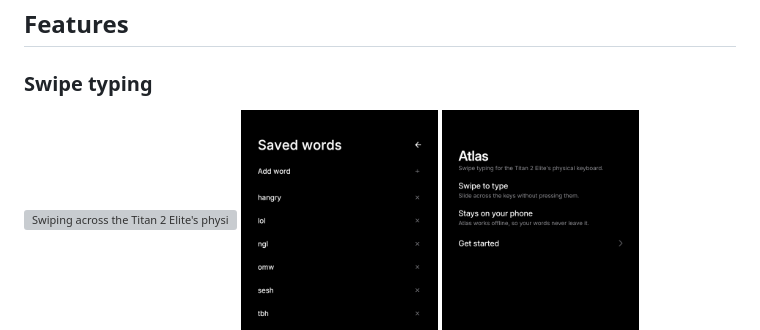
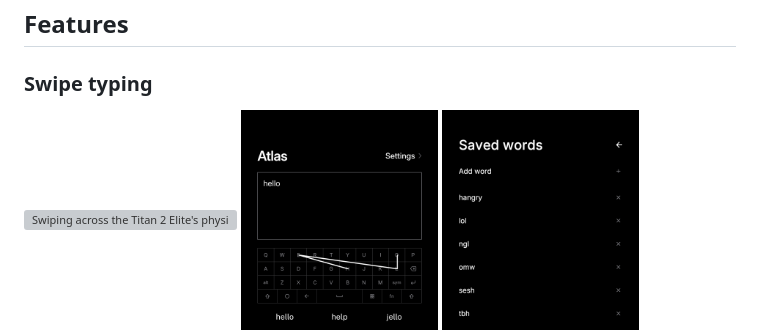
Before and after one commit to jasonlok000/titankeys, a Markdown page: README.md, the part around the change. GitHub-like rendering; pictures changed too: assets/screenshots/home.png (added), assets/screenshots/welcome.png (deleted); grey boxes are pictures that could not be loaded.

Commit message:
re

```diff
--- a/README.md
+++ b/README.md
@@ -18,8 +18,8 @@
 
 <p>
   <img src="assets/demo.gif" height="220" alt="Swiping across the Titan 2 Elite's physical keys to type">
+  <img src="assets/screenshots/home.png" height="220" alt="Atlas home screen with a swiped word and suggestions">
   <img src="assets/screenshots/saved-words.png" height="220" alt="Saved words list with everyday words Atlas has learned">
-  <img src="assets/screenshots/welcome.png" height="220" alt="Atlas welcome screen">
   <img src="assets/screenshots/vibration.png" height="220" alt="Swipe vibration settings">
 </p>
 
```
